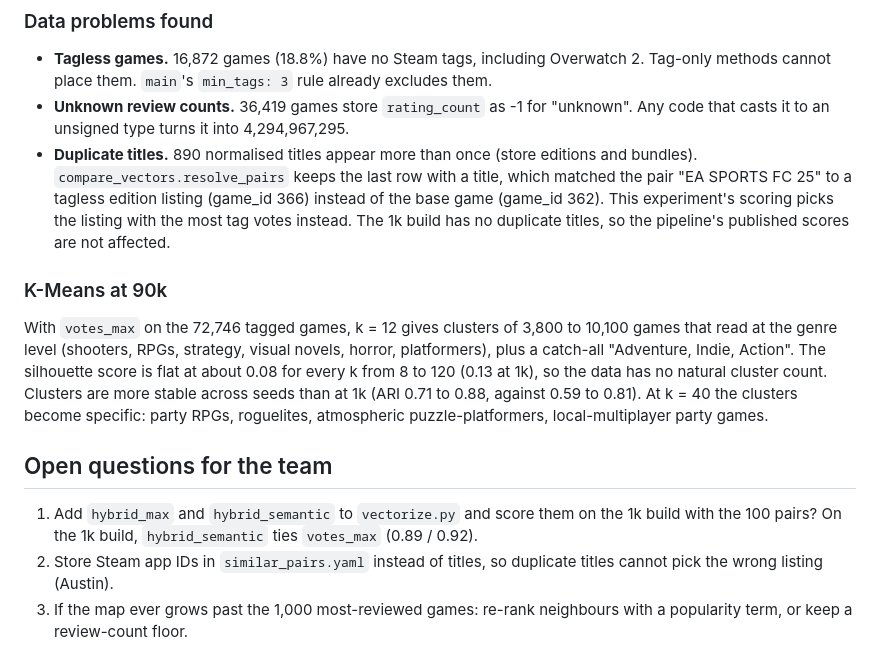
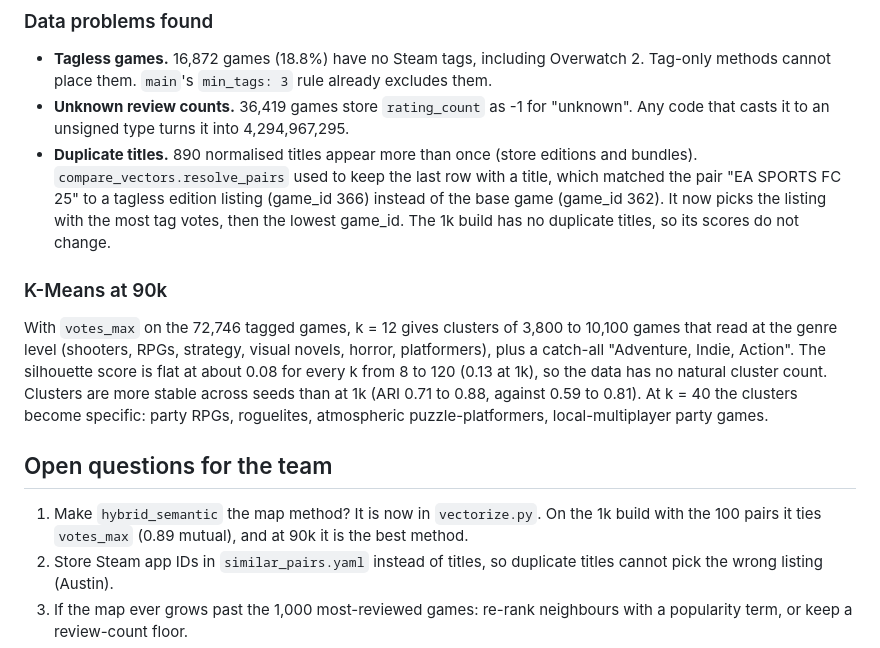
Before and after one commit to Austinsucy/Video-game-recommendation-system, a Markdown page: docs/full-90k-findings.md, the part around one of its changes. Rendered like a GitHub page.

```diff
--- a/docs/full-90k-findings.md
+++ b/docs/full-90k-findings.md
@@ -157,11 +188,11 @@ reads titles. `semantic` has far fewer such groups (0.2% of games against
   "unknown". Any code that casts it to an unsigned type turns it into
   4,294,967,295.
 * **Duplicate titles.** 890 normalised titles appear more than once (store editions and
-  bundles). `compare_vectors.resolve_pairs` keeps the last row with a title,
-  which matched the pair "EA SPORTS FC 25" to a tagless edition listing
-  (game_id 366) instead of the base game (game_id 362). This experiment's
-  scoring picks the listing with the most tag votes instead. The 1k build has
-  no duplicate titles, so the pipeline's published scores are not affected.
+  bundles). `compare_vectors.resolve_pairs` used to keep the last row with a
+  title, which matched the pair "EA SPORTS FC 25" to a tagless edition listing
+  (game_id 366) instead of the base game (game_id 362). It now picks the
+  listing with the most tag votes, then the lowest game_id. The 1k build has
+  no duplicate titles, so its scores do not change.
 
 ### K-Means at 90k
 
@@ -176,9 +207,9 @@ puzzle-platformers, local-multiplayer party games.
 
 ## Open questions for the team
 
-1. Add `hybrid_max` and `hybrid_semantic` to `vectorize.py` and score them on
-   the 1k build with the 100 pairs? On the 1k build, `hybrid_semantic` ties
-   `votes_max` (0.89 / 0.92).
+1. Make `hybrid_semantic` the map method? It is now in `vectorize.py`. On the
+   1k build with the 100 pairs it ties `votes_max` (0.89 mutual), and at 90k it
+   is the best method.
 2. Store Steam app IDs in `similar_pairs.yaml` instead of titles, so
    duplicate titles cannot pick the wrong listing (Austin).
 3. If the map ever grows past the 1,000 most-reviewed games: re-rank
```
Also changed, not shown: other parts of docs/full-90k-findings.md (+48 -17 lines).
